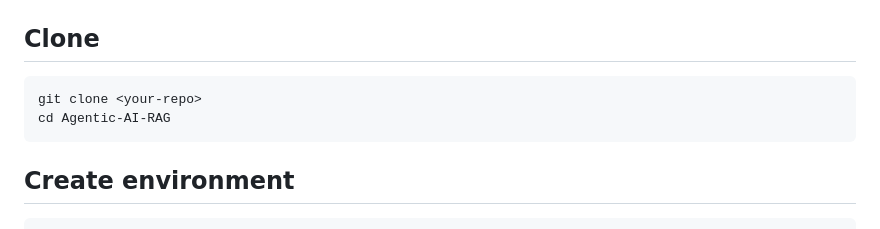
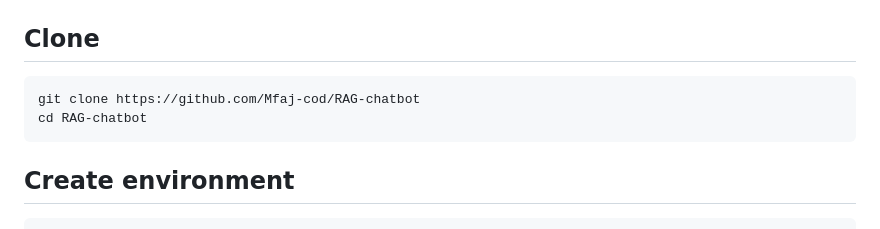
Before and after one commit to Mfaj-cod/RAG-chatbot, a Markdown page: READme.md, the part around the change. GitHub-like rendering.

Commit message:
adding instructions in readme

````diff
--- a/READme.md
+++ b/READme.md
@@ -89,8 +89,8 @@ READme.md
 ## Clone
 
 ```bash
-git clone <your-repo>
-cd Agentic-AI-RAG
+git clone https://github.com/Mfaj-cod/RAG-chatbot
+cd RAG-chatbot
 ```
 ## Create environment
 ```bash
````
